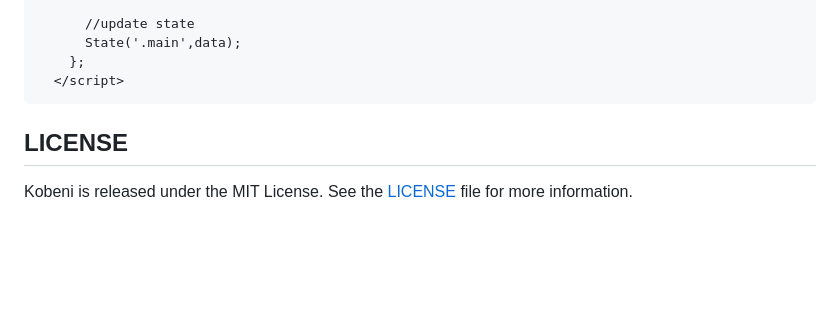
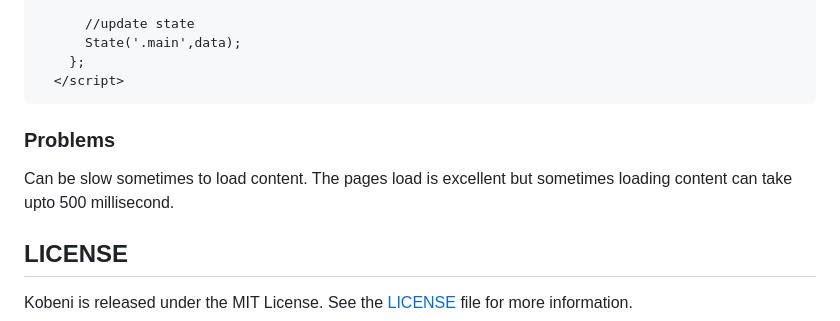
Before and after one commit to vilgacx/kobenii, a Markdown page: README.md, the part around the change. Rendered like a GitHub page; blank space fills up the shorter version.

````diff
--- a/README.md
+++ b/README.md
@@ -120,6 +120,8 @@ Init();
   </script>
 ```
 
+### Problems
+Can be slow sometimes to load content. The pages load is excellent but sometimes loading content can take upto 500 millisecond.
 
 ## LICENSE
 Kobeni is released under the MIT License. See the [LICENSE](LICENSE) file for more information.
````
